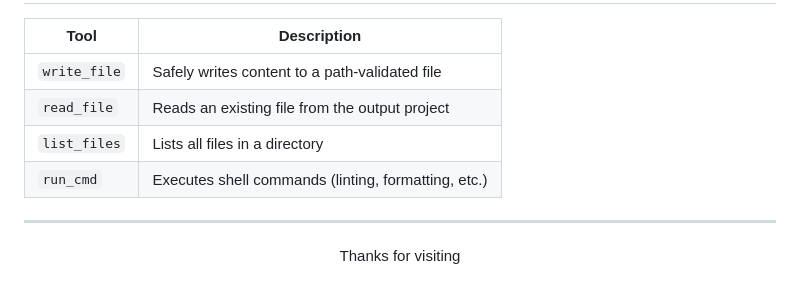
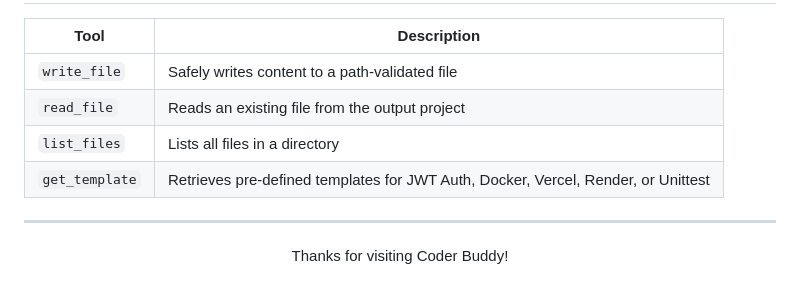
Before and after one commit to pavan958015/Codder_Buddy_Agentitc_AI, a Markdown page: Coder Buddy Project/README.md, the part around one of its changes. Drawn GitHub-style.

```diff
--- a/Coder Buddy Project/README.md
+++ b/Coder Buddy Project/README.md
@@ -162,13 +150,13 @@ The Coder Agent uses a **ReAct (Reason + Act)** loop — it plans, executes, obs
 | `write_file` | Safely writes content to a path-validated file |
 | `read_file` | Reads an existing file from the output project |
 | `list_files` | Lists all files in a directory |
-| `run_cmd` | Executes shell commands (linting, formatting, etc.) |
+| `get_template` | Retrieves pre-defined templates for JWT Auth, Docker, Vercel, Render, or Unittest |
 
 ---
 
 <div align="center">
 
 <!-- Copyright © Codebasics Inc. All rights reserved. -->
-Thanks for visiting
+Thanks for visiting Coder Buddy!
 
 </div>
```
Also changed, not shown: other parts of Coder Buddy Project/README.md (+60 -72 lines), README.md (+62 -74 lines).
